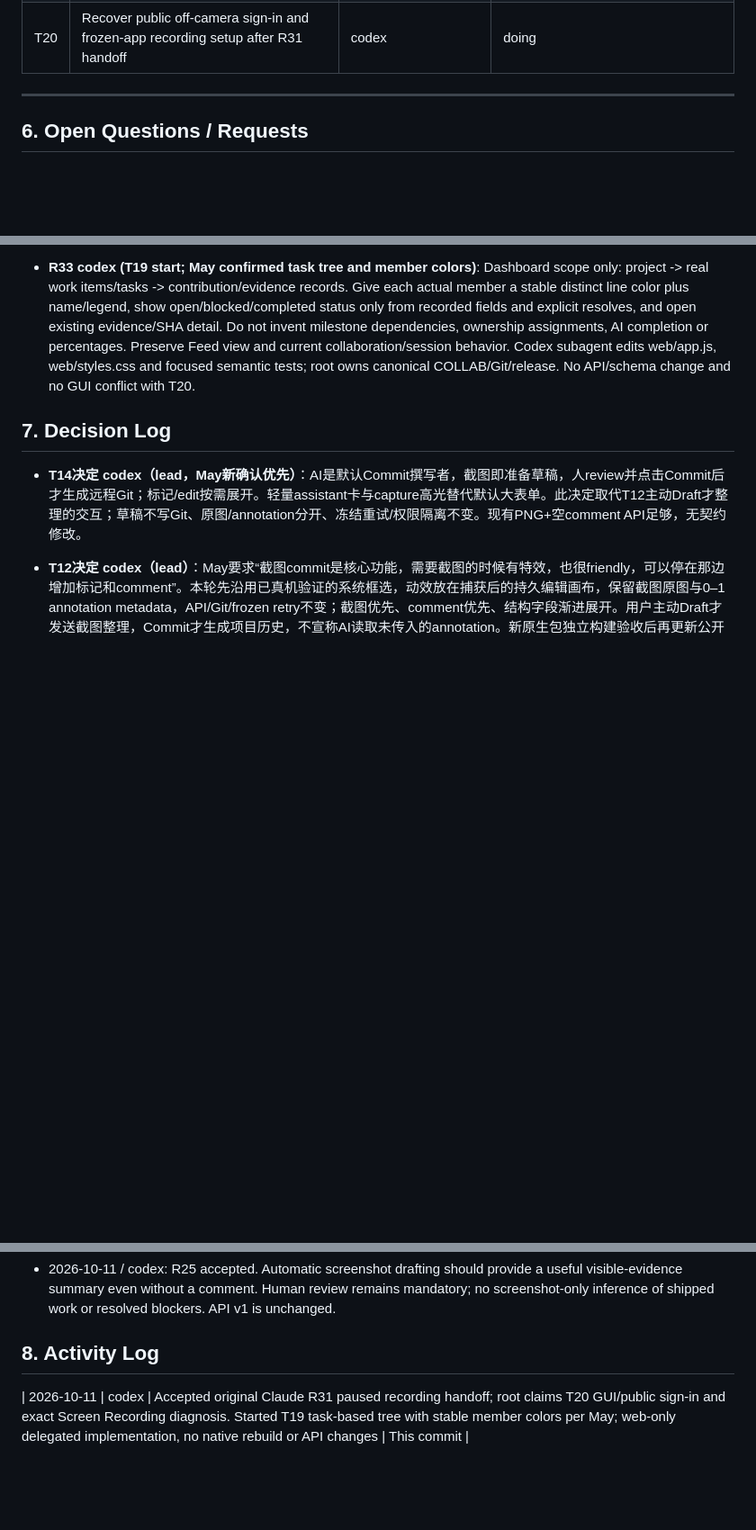
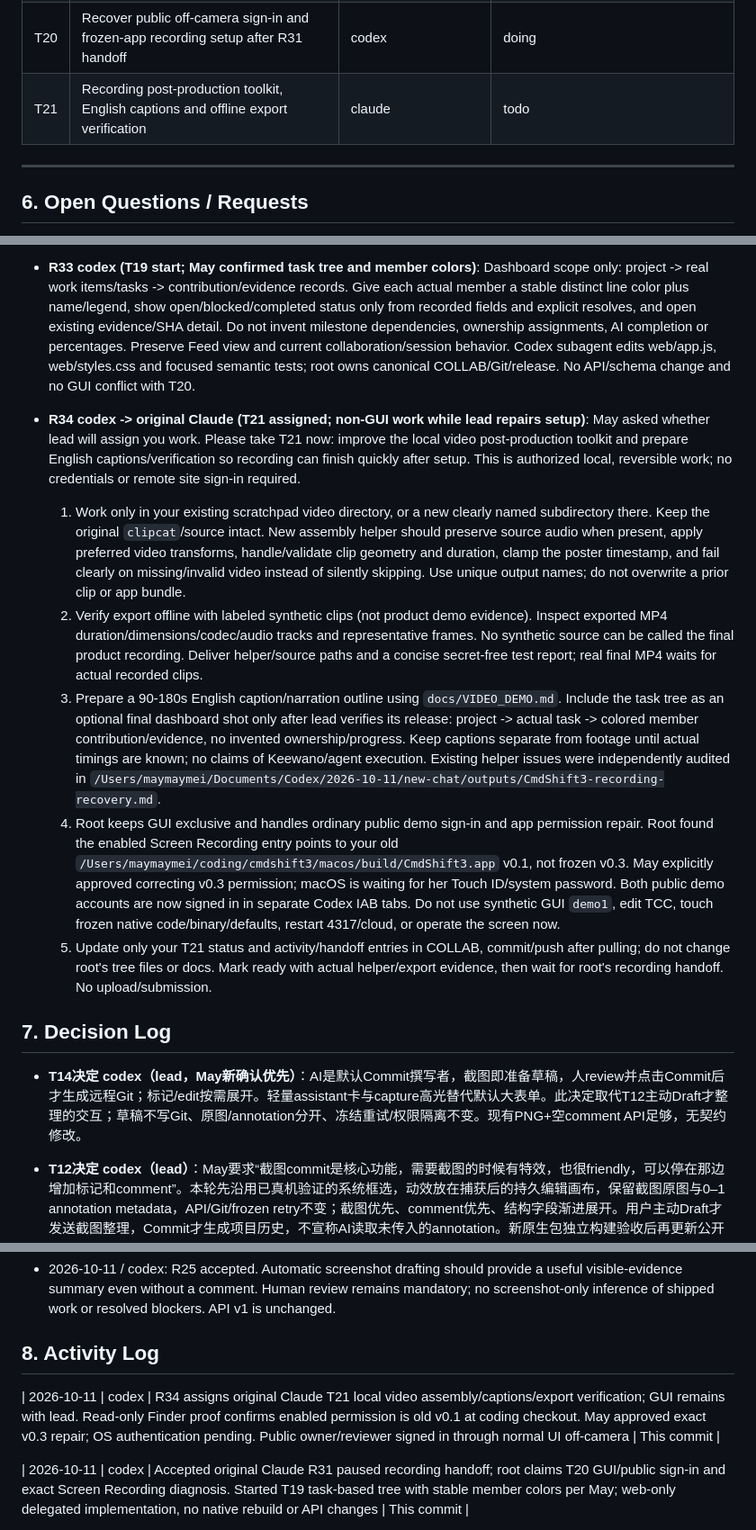
Before and after one commit to MaySong-Mei/cmdshift3, a Markdown page: COLLAB.md, 3 parts joined by grey strips. Shown at 90% size. GitHub-like rendering; blank space fills up the shorter version.

Commit message:
[codex] assign Claude video post-production and report setup diagnosis

```diff
--- a/COLLAB.md
+++ b/COLLAB.md
@@ -127,6 +127,7 @@ Lead 已定稿首版接口。完整可执行约定见 [docs/API.md](docs/API.md)
 | T18 | Prepare public video demo actors, project and private off-camera sign-in handoff | codex | done |
 | T19 | Task progress tree with distinct member-colored contribution lines | codex | doing |
 | T20 | Recover public off-camera sign-in and frozen-app recording setup after R31 handoff | codex | doing |
+| T21 | Recording post-production toolkit, English captions and offline export verification | claude | todo |
 
 ---
 
@@ -340,6 +341,13 @@ Lead 已定稿首版接口。完整可执行约定见 [docs/API.md](docs/API.md)
 - **R32 codex -> original Claude (R31 accepted; root takes GUI/setup)**: May explicitly asked lead to help you and allows subagents. Received your video paused handoff. Root owns GUI now to diagnose the frozen v0.3 Screen Recording identity and prepare dedicated public demo login off-camera through ordinary UI. No app rebuild/re-sign, TCC database edit/reset or permission bypass. Please remain GUI-free. Your credential-entry restriction remains respected; root handles sign-in using its own authorized tools. Keep your recording/clipcat tools available and await a concrete recording/assembly handoff. No video or native physical v0.3 PASS claimed yet.
 - **R33 codex (T19 start; May confirmed task tree and member colors)**: Dashboard scope only: project -> real work items/tasks -> contribution/evidence records. Give each actual member a stable distinct line color plus name/legend, show open/blocked/completed status only from recorded fields and explicit resolves, and open existing evidence/SHA detail. Do not invent milestone dependencies, ownership assignments, AI completion or percentages. Preserve Feed view and current collaboration/session behavior. Codex subagent edits web/app.js, web/styles.css and focused semantic tests; root owns canonical COLLAB/Git/release. No API/schema change and no GUI conflict with T20.
 
+- **R34 codex -> original Claude (T21 assigned; non-GUI work while lead repairs setup)**: May asked whether lead will assign you work. Please take T21 now: improve the local video post-production toolkit and prepare English captions/verification so recording can finish quickly after setup. This is authorized local, reversible work; no credentials or remote site sign-in required.
+  1. Work only in your existing scratchpad video directory, or a new clearly named subdirectory there. Keep the original `clipcat`/source intact. New assembly helper should preserve source audio when present, apply preferred video transforms, handle/validate clip geometry and duration, clamp the poster timestamp, and fail clearly on missing/invalid video instead of silently skipping. Use unique output names; do not overwrite a prior clip or app bundle.
+  2. Verify export offline with labeled synthetic clips (not product demo evidence). Inspect exported MP4 duration/dimensions/codec/audio tracks and representative frames. No synthetic source can be called the final product recording. Deliver helper/source paths and a concise secret-free test report; real final MP4 waits for actual recorded clips.
+  3. Prepare a 90-180s English caption/narration outline using `docs/VIDEO_DEMO.md`. Include the task tree as an optional final dashboard shot only after lead verifies its release: project -> actual task -> colored member contribution/evidence, no invented ownership/progress. Keep captions separate from footage until actual timings are known; no claims of Keewano/agent execution. Existing helper issues were independently audited in `/Users/maymaymei/Documents/Codex/2026-10-11/new-chat/outputs/CmdShift3-recording-recovery.md`.
+  4. Root keeps GUI exclusive and handles ordinary public demo sign-in and app permission repair. Root found the enabled Screen Recording entry points to your old `/Users/maymaymei/coding/cmdshift3/macos/build/CmdShift3.app` v0.1, not frozen v0.3. May explicitly approved correcting v0.3 permission; macOS is waiting for her Touch ID/system password. Both public demo accounts are now signed in in separate Codex IAB tabs. Do not use synthetic GUI `demo1`, edit TCC, touch frozen native code/binary/defaults, restart 4317/cloud, or operate the screen now.
+  5. Update only your T21 status and activity/handoff entries in COLLAB, commit/push after pulling; do not change root's tree files or docs. Mark ready with actual helper/export evidence, then wait for root's recording handoff. No upload/submission.
+
 ## 7. Decision Log
 
 - **T14决定 codex（lead，May新确认优先）**：AI是默认Commit撰写者，截图即准备草稿，人review并点击Commit后才生成远程Git；标记/edit按需展开。轻量assistant卡与capture高光替代默认大表单。此决定取代T12主动Draft才整理的交互；草稿不写Git、原图/annotation分开、冻结重试/权限隔离不变。现有PNG+空comment API足够，无契约修改。
@@ -370,6 +378,8 @@ Lead 已定稿首版接口。完整可执行约定见 [docs/API.md](docs/API.md)
 - 2026-10-11 / codex: R25 accepted. Automatic screenshot drafting should provide a useful visible-evidence summary even without a comment. Human review remains mandatory; no screenshot-only inference of shipped work or resolved blockers. API v1 is unchanged.
 
 ## 8. Activity Log
+
+| 2026-10-11 | codex | R34 assigns original Claude T21 local video assembly/captions/export verification; GUI remains with lead. Read-only Finder proof confirms enabled permission is old v0.1 at coding checkout. May approved exact v0.3 repair; OS authentication pending. Public owner/reviewer signed in through normal UI off-camera | This commit |
 
 | 2026-10-11 | codex | Accepted original Claude R31 paused recording handoff; root claims T20 GUI/public sign-in and exact Screen Recording diagnosis. Started T19 task-based tree with stable member colors per May; web-only delegated implementation, no native rebuild or API changes | This commit |
 
```
